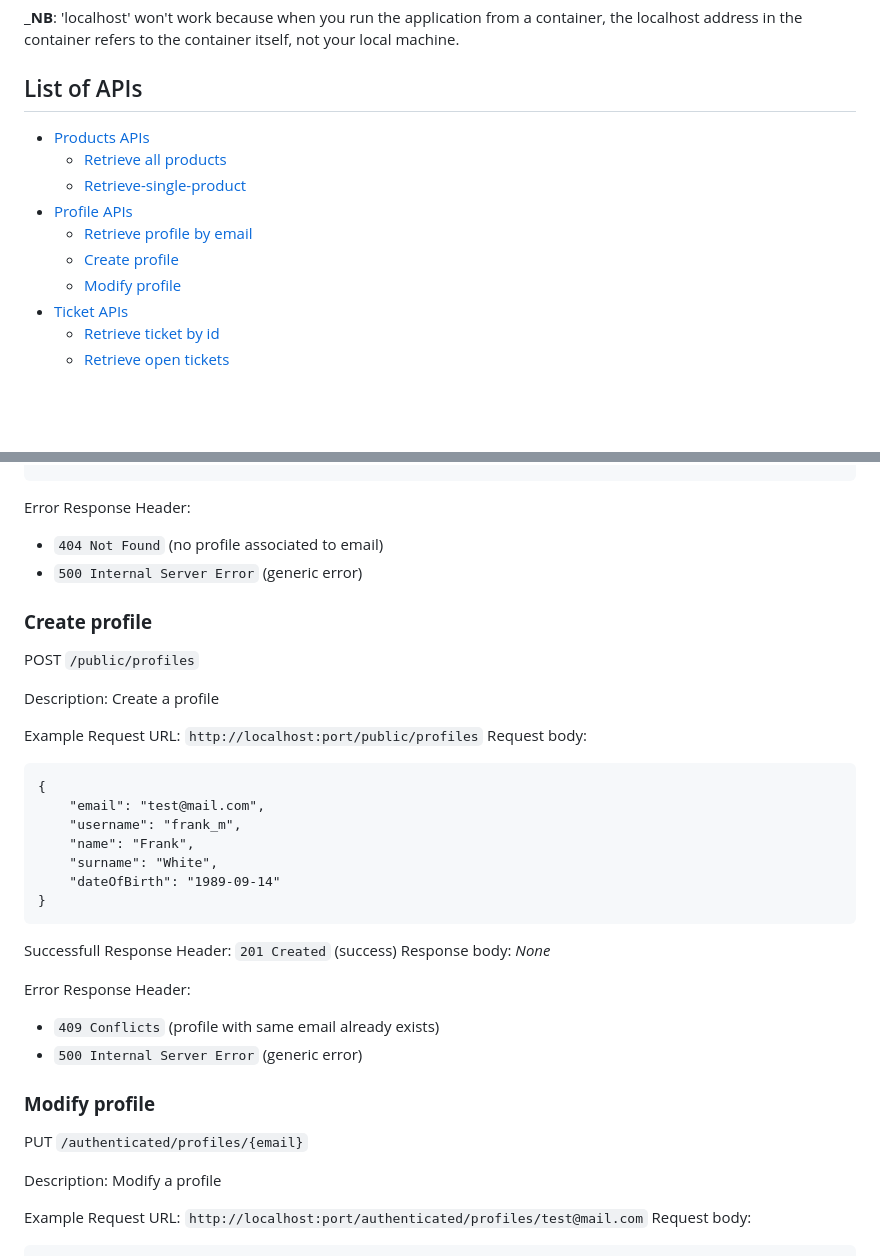
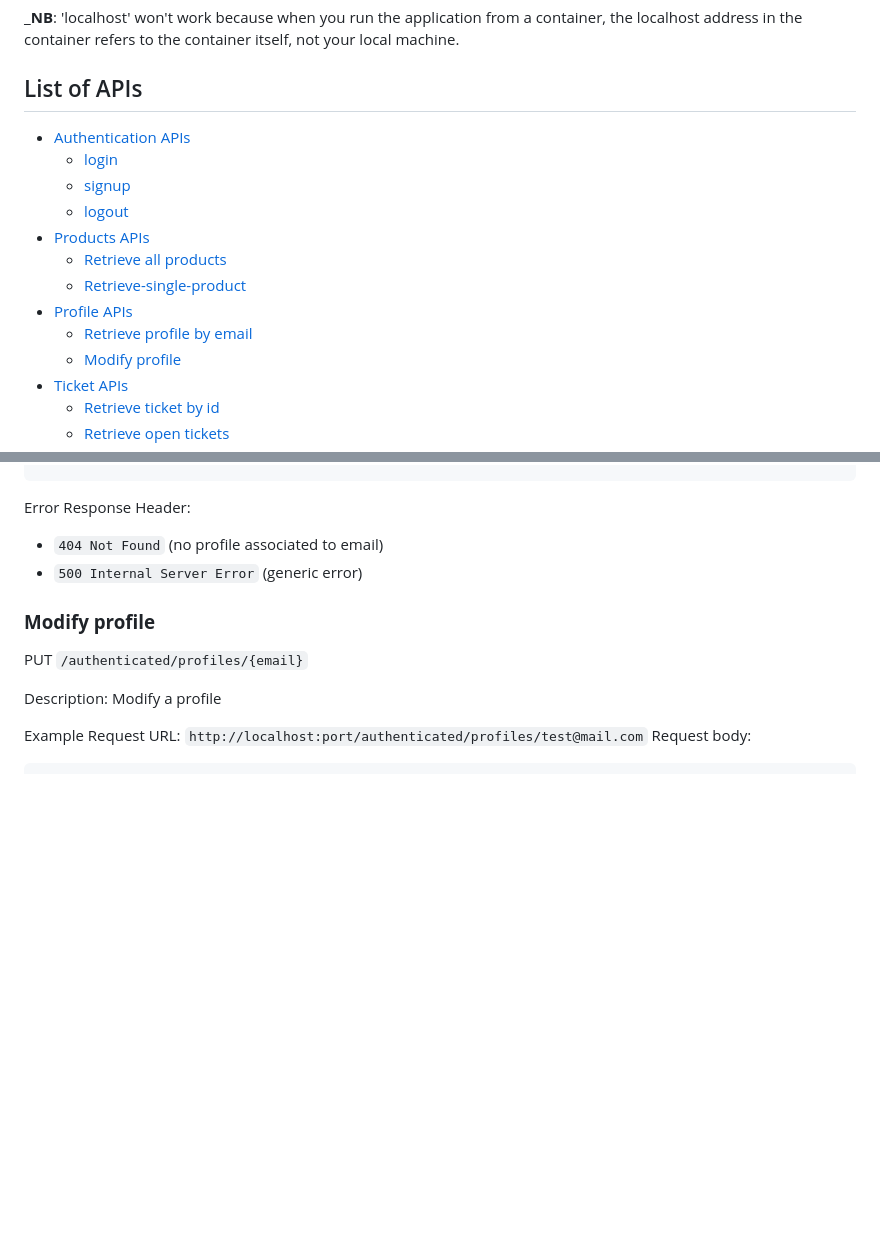
Before and after one commit to AlexZampa/ticketServiceApp, a Markdown page: server/README.md, 2 parts joined by grey strips. Drawn GitHub-style; blank space fills up the shorter version.

Commit message:
docs: updated README files with auth APIs

````diff
--- a/server/README.md
+++ b/server/README.md
@@ -21,12 +21,15 @@ Example: _spring.datasource.url=jdbc:postgresql://<your_ip>:5432/postgres_
 _**NB**: 'localhost' won't work because when you run the application from a container, the localhost address in the container refers to the container itself, not your local machine.
 
 ## List of APIs
+- [Authentication APIs](#auth-apis)
+  - [login](#login)
+  - [signup](#sign-up)
+  - [logout](#logout)
 - [Products APIs](#products-apis)
   - [Retrieve all products](#retrieve-all-products)
   - [Retrieve-single-product](#retrieve-single-product)
 - [Profile APIs](#profiles-apis)
   - [Retrieve profile by email](#retrieve-profile-by-email)
-  - [Create profile](#create-profile)
   - [Modify profile](#modify-profile)
 - [Ticket APIs](#tickets-apis)
   - [Retrieve ticket by id](#retrieve-ticket-by-id)
@@ -126,31 +223,6 @@ Response body:
 ```
 Error Response Header:
 - `404 Not Found` (no profile associated to email)
-- `500 Internal Server Error` (generic error)
-
-
-### __Create profile__
-
-POST `/public/profiles`
-
-Description: Create a profile
-
-Example Request URL: `http://localhost:port/public/profiles`
-Request body:
-```
-{
-    "email": "test@mail.com",
-    "username": "frank_m",
-    "name": "Frank",
-    "surname": "White",
-    "dateOfBirth": "1989-09-14"
-}
-```
-Successfull Response Header: `201 Created` (success)
-Response body: _None_
-
-Error Response Header:
-- `409 Conflicts` (profile with same email already exists)
 - `500 Internal Server Error` (generic error)
 
 
````
Also changed, not shown: other parts of server/README.md (+94 -0 lines), README.md (+100 -28 lines).
